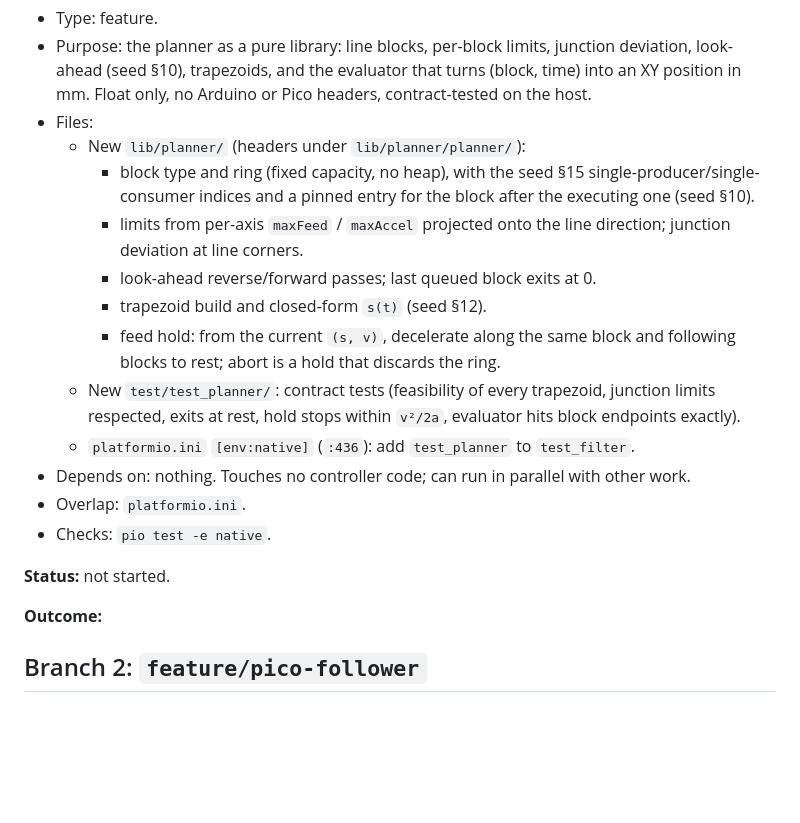
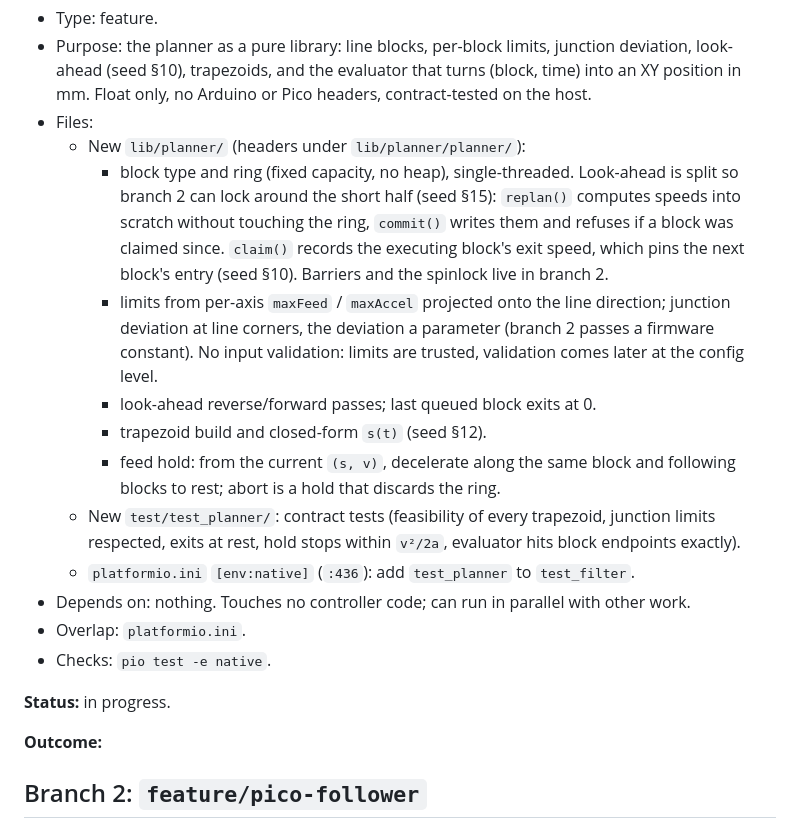
Before and after one commit to ssnjr2002/Urumi-Fw, a Markdown page: docs/plans/pico-planner.md, the part around the change. Drawn GitHub-style; blank space fills up the shorter version.

Commit message:
docs: plan planner-core ring split
Co-Authored-By: Claude Opus 5.5 <noreply@anthropic.com>

```diff
--- a/docs/plans/pico-planner.md
+++ b/docs/plans/pico-planner.md
@@ -46,11 +46,16 @@ Z, A, tool profiles and duty breaks come after, in later plans.
   headers, contract-tested on the host.
 * Files:
   * New `lib/planner/` (headers under `lib/planner/planner/`):
-    * block type and ring (fixed capacity, no heap), with the seed §15
-      single-producer/single-consumer indices and a pinned entry for the block
-      after the executing one (seed §10).
+    * block type and ring (fixed capacity, no heap), single-threaded. Look-ahead
+      is split so branch 2 can lock around the short half (seed §15):
+      `replan()` computes speeds into scratch without touching the ring,
+      `commit()` writes them and refuses if a block was claimed since. `claim()`
+      records the executing block's exit speed, which pins the next block's
+      entry (seed §10). Barriers and the spinlock live in branch 2.
     * limits from per-axis `maxFeed` / `maxAccel` projected onto the line
-      direction; junction deviation at line corners.
+      direction; junction deviation at line corners, the deviation a parameter
+      (branch 2 passes a firmware constant). No input validation: limits are
+      trusted, validation comes later at the config level.
     * look-ahead reverse/forward passes; last queued block exits at 0.
     * trapezoid build and closed-form `s(t)` (seed §12).
     * feed hold: from the current `(s, v)`, decelerate along the same block
@@ -65,7 +70,7 @@ Z, A, tool profiles and duty breaks come after, in later plans.
 * Overlap: `platformio.ini`.
 * Checks: `pio test -e native`.
 
-**Status:** not started.
+**Status:** in progress.
 
 **Outcome:**
 
```
